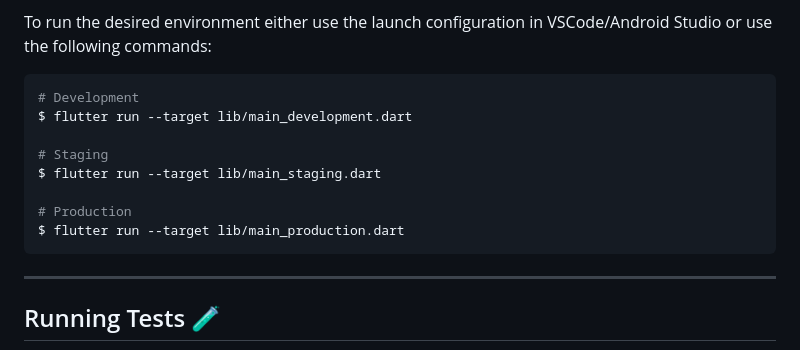
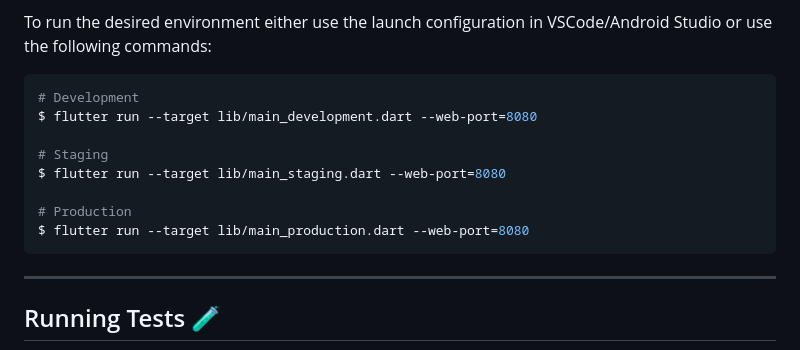
Before and after one commit to gabrielchaves7/origin_ui, a Markdown page: README.md, the part around the change. GitHub-like rendering.

````diff
--- a/README.md
+++ b/README.md
@@ -22,13 +22,13 @@ To run the desired environment either use the launch configuration in VSCode/And
 
 ```sh
 # Development
-$ flutter run --target lib/main_development.dart
+$ flutter run --target lib/main_development.dart --web-port=8080
 
 # Staging
-$ flutter run --target lib/main_staging.dart
+$ flutter run --target lib/main_staging.dart --web-port=8080
 
 # Production
-$ flutter run --target lib/main_production.dart
+$ flutter run --target lib/main_production.dart --web-port=8080
 ```
 ---
 ## Running Tests 🧪
````
